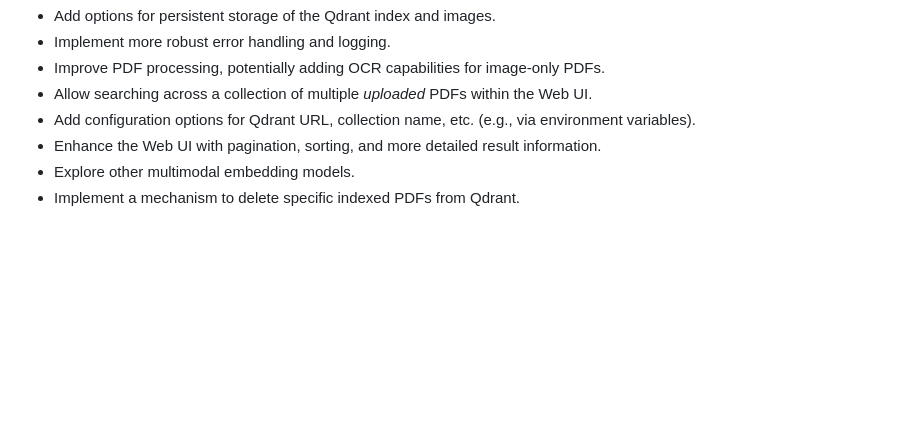
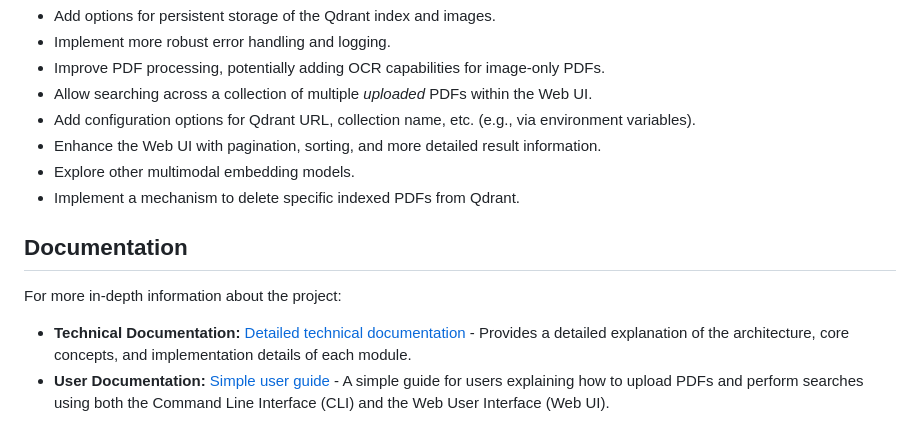
Before and after one commit to Abhi268170/multimodalRAG_with_llamaindex, a Markdown page: Readme.md, the part around the change. Drawn GitHub-style; blank space fills up the shorter version.

```diff
--- a/Readme.md
+++ b/Readme.md
@@ -141,3 +141,10 @@ The project relies on the following key libraries, listed in `requirements.txt`:
 *   Enhance the Web UI with pagination, sorting, and more detailed result information.
 *   Explore other multimodal embedding models.
 *   Implement a mechanism to delete specific indexed PDFs from Qdrant.
+
+## Documentation
+
+For more in-depth information about the project:
+
+*   **Technical Documentation:** [Detailed technical documentation](docs/technical_documentation.md) - Provides a detailed explanation of the architecture, core concepts, and implementation details of each module.
+*   **User Documentation:** [Simple user guide](docs/user_documentation.md) - A simple guide for users explaining how to upload PDFs and perform searches using both the Command Line Interface (CLI) and the Web User Interface (Web UI).
```
